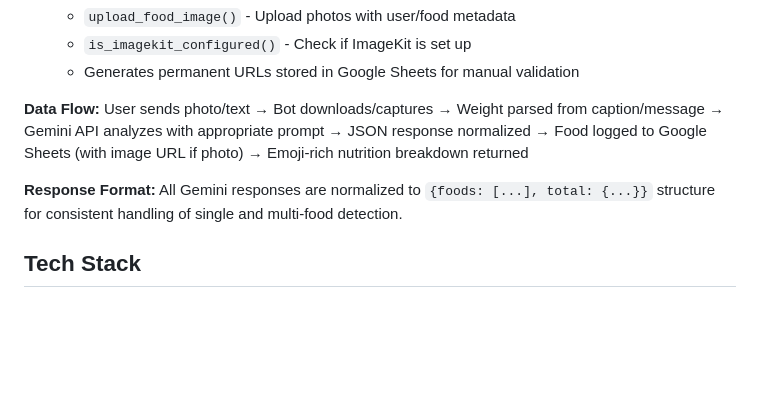
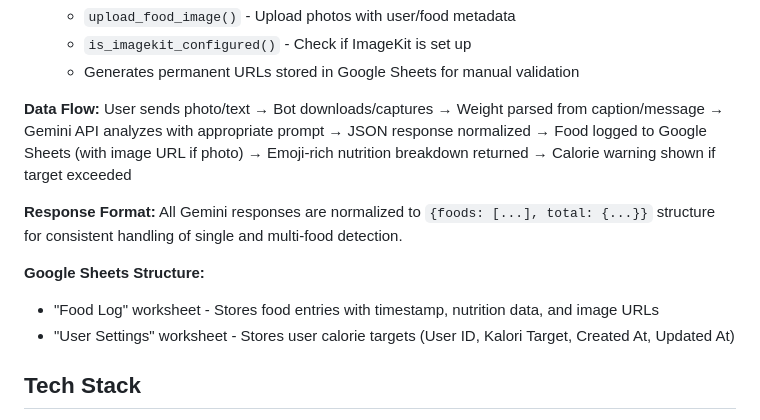
Before and after one commit to ihsansatriawan/foodtracker, a Markdown page: CLAUDE.md, the part around the change. Drawn GitHub-style; blank space fills up the shorter version.

```diff
--- a/CLAUDE.md
+++ b/CLAUDE.md
@@ -64,9 +64,13 @@ Five-file modular design:
   - `is_imagekit_configured()` - Check if ImageKit is set up
   - Generates permanent URLs stored in Google Sheets for manual validation
 
-**Data Flow:** User sends photo/text → Bot downloads/captures → Weight parsed from caption/message → Gemini API analyzes with appropriate prompt → JSON response normalized → Food logged to Google Sheets (with image URL if photo) → Emoji-rich nutrition breakdown returned
+**Data Flow:** User sends photo/text → Bot downloads/captures → Weight parsed from caption/message → Gemini API analyzes with appropriate prompt → JSON response normalized → Food logged to Google Sheets (with image URL if photo) → Emoji-rich nutrition breakdown returned → Calorie warning shown if target exceeded
 
 **Response Format:** All Gemini responses are normalized to `{foods: [...], total: {...}}` structure for consistent handling of single and multi-food detection.
+
+**Google Sheets Structure:**
+- "Food Log" worksheet - Stores food entries with timestamp, nutrition data, and image URLs
+- "User Settings" worksheet - Stores user calorie targets (User ID, Kalori Target, Created At, Updated At)
 
 ## Tech Stack
 
```
Also changed, not shown: README.md (+12 -7 lines).
